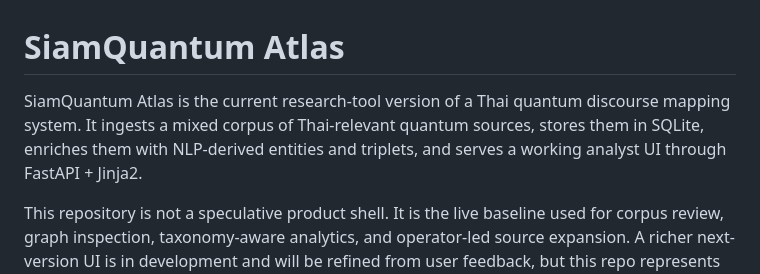
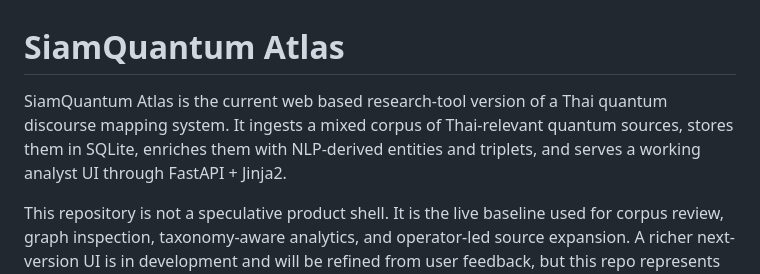
Before and after one commit to taechasith/SiamQuantum-Atlas, a Markdown page: README.md, the part around the change. Drawn GitHub-style.

```diff
--- a/README.md
+++ b/README.md
@@ -1,6 +1,6 @@
 # SiamQuantum Atlas
 
-SiamQuantum Atlas is the current research-tool version of a Thai quantum discourse mapping system. It ingests a mixed corpus of Thai-relevant quantum sources, stores them in SQLite, enriches them with NLP-derived entities and triplets, and serves a working analyst UI through FastAPI + Jinja2.
+SiamQuantum Atlas is the current web based research-tool version of a Thai quantum discourse mapping system. It ingests a mixed corpus of Thai-relevant quantum sources, stores them in SQLite, enriches them with NLP-derived entities and triplets, and serves a working analyst UI through FastAPI + Jinja2.
 
 This repository is not a speculative product shell. It is the live baseline used for corpus review, graph inspection, taxonomy-aware analytics, and operator-led source expansion. A richer next-version UI is in development and will be refined from user feedback, but this repo represents the honest current state.
 
```
